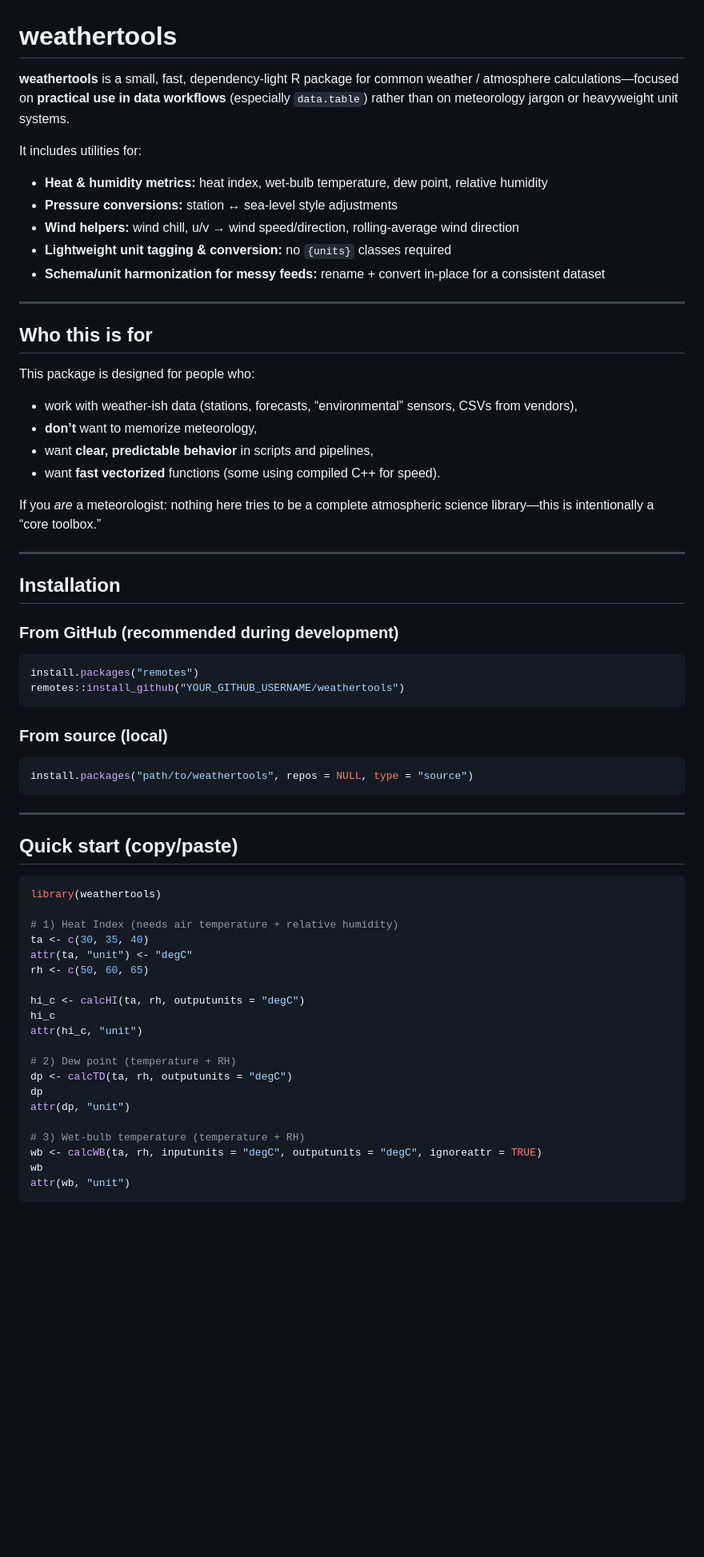
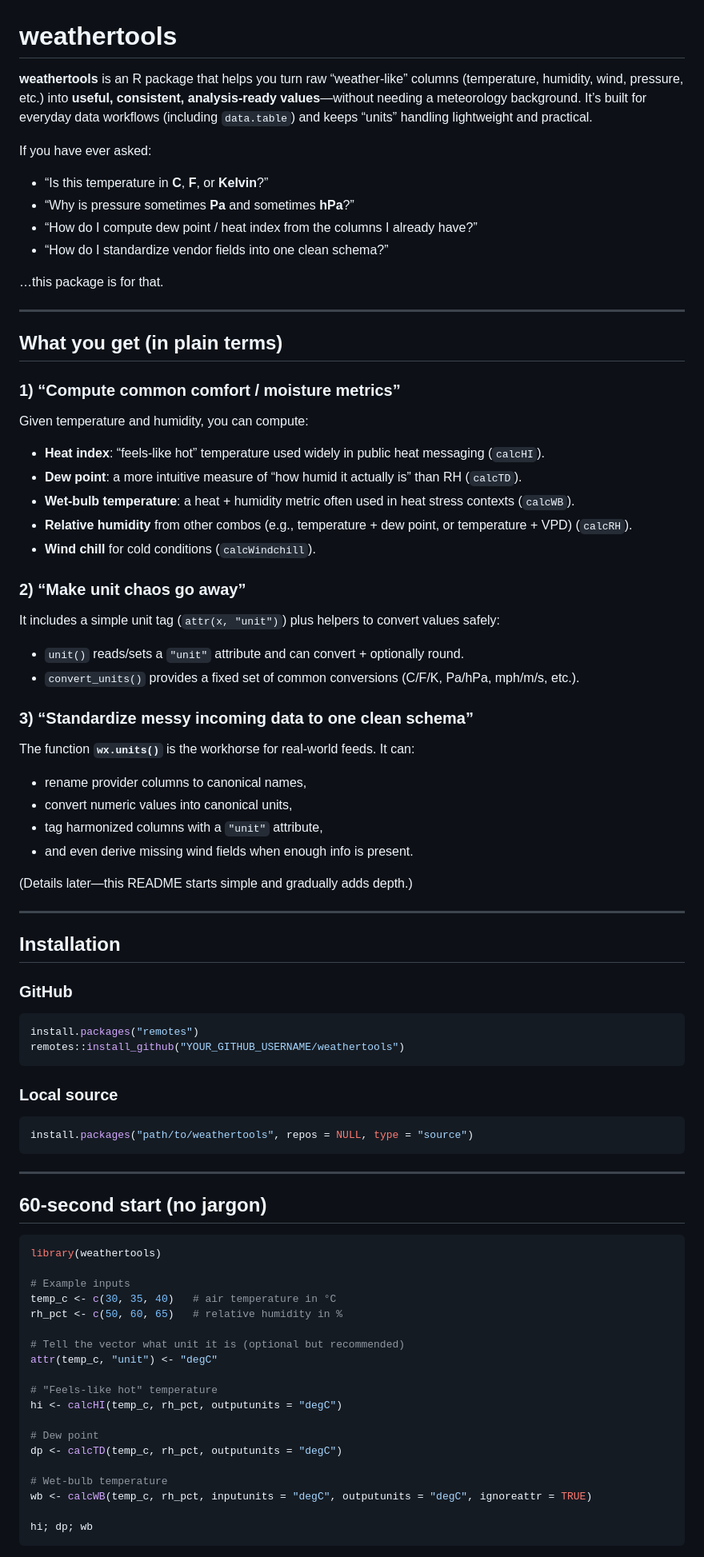
Before and after one commit to jclark50/weathertools, a Markdown page: README.md, the part around one of its changes. Shown at 80% size. Drawn GitHub-style; blank space fills up the shorter version.

````diff
--- a/README.md
+++ b/README.md
@@ -1,40 +1,60 @@
 # weathertools
 
-**weathertools** is a small, fast, dependency-light R package for common weather / atmosphere calculations—focused on **practical use in data workflows** (especially `data.table`) rather than on meteorology jargon or heavyweight unit systems.
+**weathertools** is an R package that helps you turn raw “weather-like” columns (temperature, humidity, wind, pressure, etc.) into **useful, consistent, analysis-ready values**—without needing a meteorology background. It’s built for everyday data workflows (including `data.table`) and keeps “units” handling lightweight and practical.
 
-It includes utilities for:
+If you have ever asked:
 
-* **Heat & humidity metrics:** heat index, wet-bulb temperature, dew point, relative humidity
-* **Pressure conversions:** station ↔ sea-level style adjustments
-* **Wind helpers:** wind chill, u/v → wind speed/direction, rolling-average wind direction
-* **Lightweight unit tagging & conversion:** no `{units}` classes required
-* **Schema/unit harmonization for messy feeds:** rename + convert in-place for a consistent dataset
+* “Is this temperature in **C**, **F**, or **Kelvin**?”
+* “Why is pressure sometimes **Pa** and sometimes **hPa**?”
+* “How do I compute dew point / heat index from the columns I already have?”
+* “How do I standardize vendor fields into one clean schema?”
+
+…this package is for that.
 
 ---
 
-## Who this is for
+## What you get (in plain terms)
 
-This package is designed for people who:
+### 1) “Compute common comfort / moisture metrics”
 
-* work with weather-ish data (stations, forecasts, “environmental” sensors, CSVs from vendors),
-* **don’t** want to memorize meteorology,
-* want **clear, predictable behavior** in scripts and pipelines,
-* want **fast vectorized** functions (some using compiled C++ for speed).
+Given temperature and humidity, you can compute:
 
-If you *are* a meteorologist: nothing here tries to be a complete atmospheric science library—this is intentionally a “core toolbox.”
+* **Heat index**: “feels-like hot” temperature used widely in public heat messaging (`calcHI`).
+* **Dew point**: a more intuitive measure of “how humid it actually is” than RH (`calcTD`).
+* **Wet-bulb temperature**: a heat + humidity metric often used in heat stress contexts (`calcWB`).
+* **Relative humidity** from other combos (e.g., temperature + dew point, or temperature + VPD) (`calcRH`).
+* **Wind chill** for cold conditions (`calcWindchill`).
+
+### 2) “Make unit chaos go away”
+
+It includes a simple unit tag (`attr(x, "unit")`) plus helpers to convert values safely:
+
+* `unit()` reads/sets a `"unit"` attribute and can convert + optionally round.
+* `convert_units()` provides a fixed set of common conversions (C/F/K, Pa/hPa, mph/m/s, etc.).
+
+### 3) “Standardize messy incoming data to one clean schema”
+
+The function **`wx.units()`** is the workhorse for real-world feeds. It can:
+
+* rename provider columns to canonical names,
+* convert numeric values into canonical units,
+* tag harmonized columns with a `"unit"` attribute,
+* and even derive missing wind fields when enough info is present.
+
+(Details later—this README starts simple and gradually adds depth.)
 
 ---
 
 ## Installation
 
-### From GitHub (recommended during development)
+### GitHub
 
 ```r
 install.packages("remotes")
 remotes::install_github("YOUR_GITHUB_USERNAME/weathertools")
 ```
 
-### From source (local)
+### Local source
 
 ```r
 install.packages("path/to/weathertools", repos = NULL, type = "source")
@@ -42,27 +62,26 @@ install.packages("path/to/weathertools", repos = NULL, type = "source")
 
 ---
 
-## Quick start (copy/paste)
+## 60-second start (no jargon)
 
 ```r
 library(weathertools)
 
-# 1) Heat Index (needs air temperature + relative humidity)
-ta <- c(30, 35, 40)
-attr(ta, "unit") <- "degC"
-rh <- c(50, 60, 65)
+# Example inputs
+temp_c <- c(30, 35, 40)   # air temperature in °C
+rh_pct <- c(50, 60, 65)   # relative humidity in %
 
-hi_c <- calcHI(ta, rh, outputunits = "degC")
-hi_c
-attr(hi_c, "unit")
+# Tell the vector what unit it is (optional but recommended)
+attr(temp_c, "unit") <- "degC"
 
-# 2) Dew point (temperature + RH)
-dp <- calcTD(ta, rh, outputunits = "degC")
-dp
-attr(dp, "unit")
+# "Feels-like hot" temperature
+hi <- calcHI(temp_c, rh_pct, outputunits = "degC")
 
-# 3) Wet-bulb temperature (temperature + RH)
-wb <- calcWB(ta, rh, inputunits = "degC", outputunits = "degC", ignoreattr = TRUE)
-wb
-attr(wb, "unit")
+# Dew point
+dp <- calcTD(temp_c, rh_pct, outputunits = "degC")
+
+# Wet-bulb temperature
+wb <- calcWB(temp_c, rh_pct, inputunits = "degC", outputunits = "degC", ignoreattr = TRUE)
+
+hi; dp; wb
 ```
````
Also changed, not shown: other parts of README.md (+103 -219 lines).
